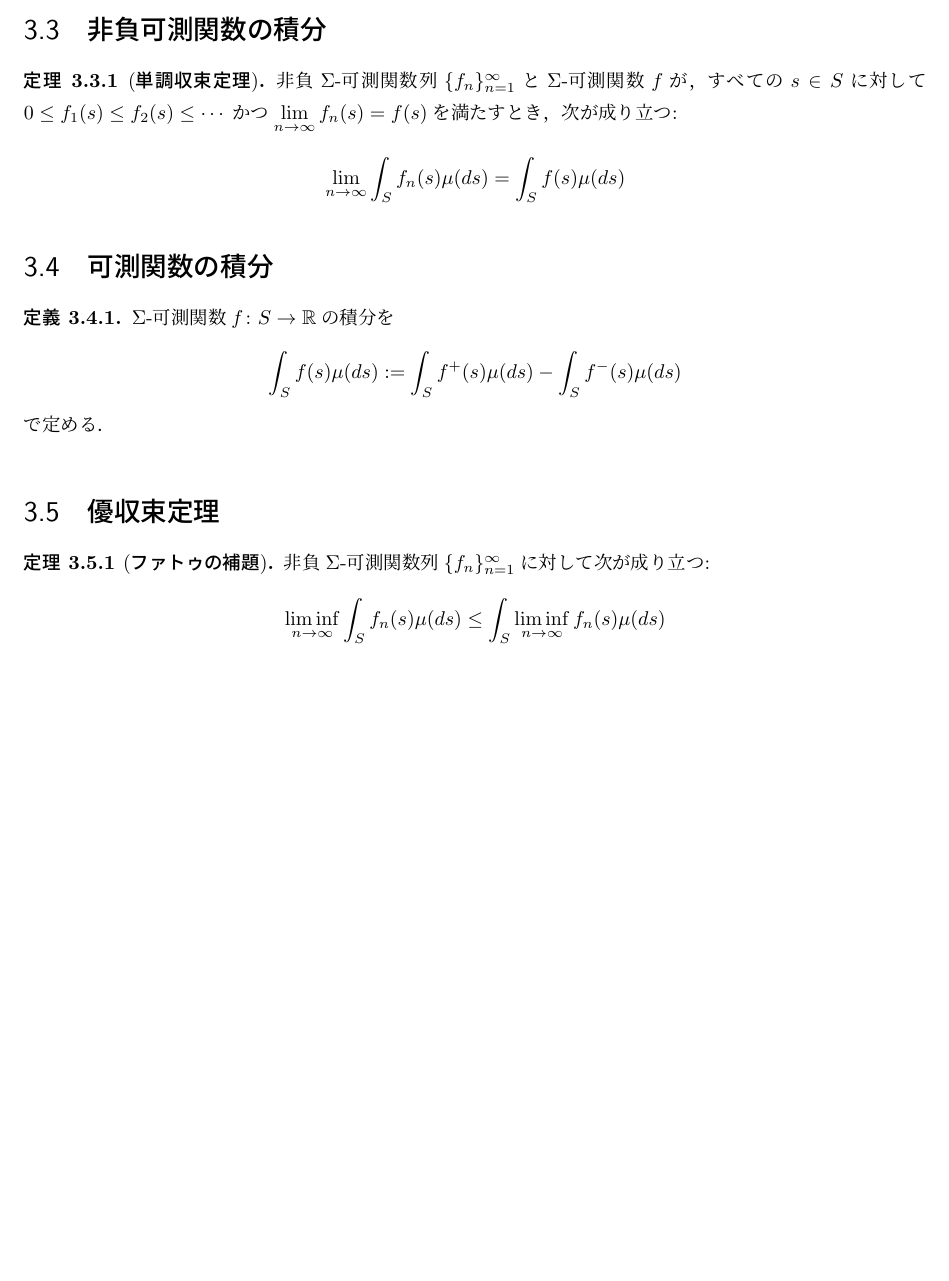
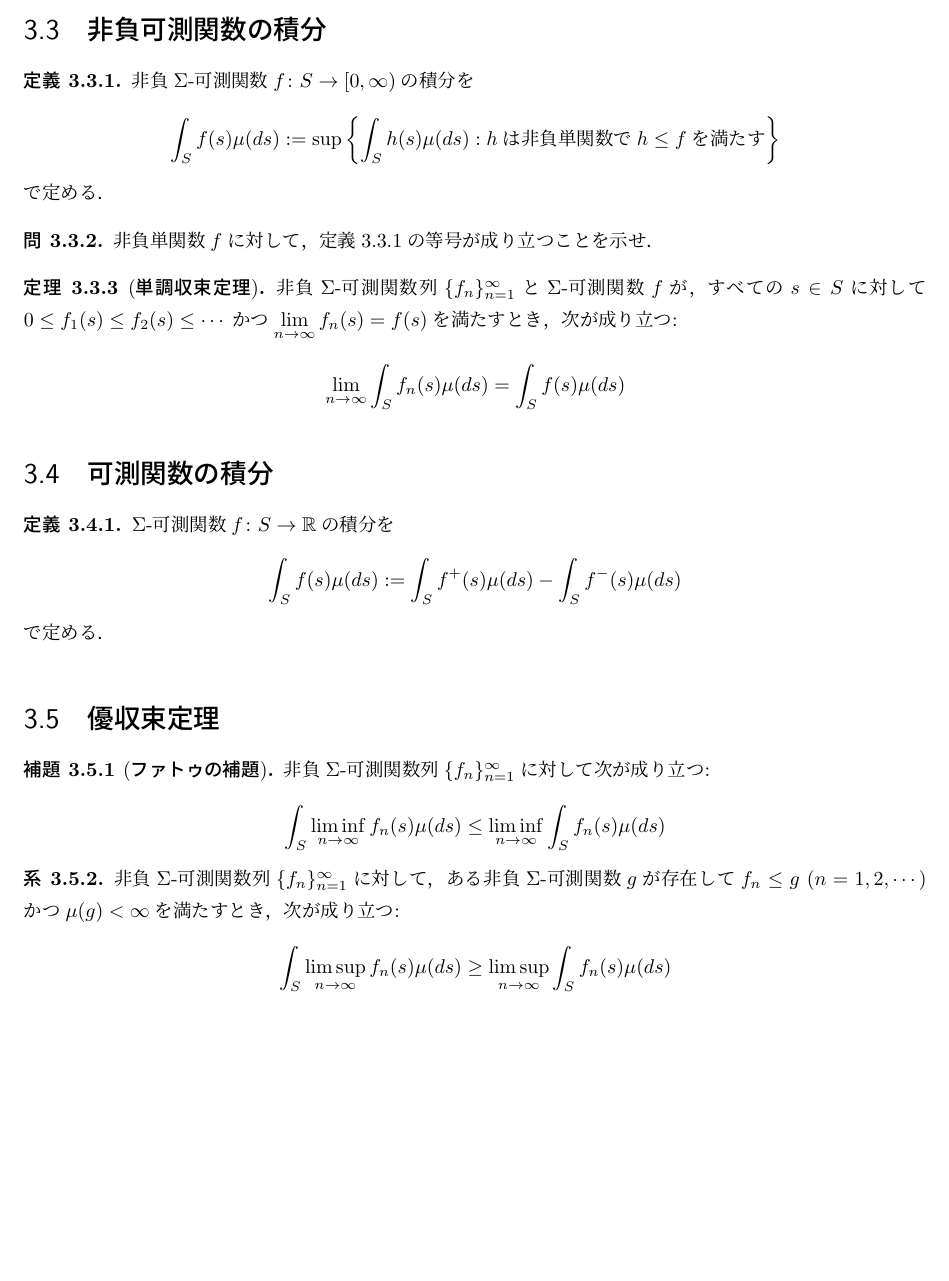
Before and after one commit to MasatakaHamada/Measure-and-Integral, a LaTeX document (Measure_and_Integral.tex): part of page 8 of 8, cut so that both start at the same text, the shorter picture padded with empty space. Compiled offline with pLaTeX and dvipdfmx.

Commit message:
Update Measure_and_Integral.tex

```diff
--- a/Measure_and_Integral.tex
+++ b/Measure_and_Integral.tex
@@ -188,6 +188,16 @@ $a_1,a_2,\cdots,a_n\in\mathbb{R}$および$A_1,A_2,\cdots,A_n\in\Sigma$に対し
 \end{qst}
 
 \section{非負可測関数の積分}
+
+\begin{defi}\label{def_nonnegative_function_integral}
+非負$\Sigma$-可測関数$f \colon S\to\mathbb[0,\infty)$の積分を
+\[ \int_S f(s)\mu(ds):=\sup\left\{\int_Sh(s)\mu(ds):hは非負単関数でh \leq fを満たす\right\} \]
+で定める．
+\end{defi}
+
+\begin{qst}\label{qst_nonnegative_function_integral_and_simple_function}
+非負単関数$f$に対して，定義\ref{def_nonnegative_function_integral}の等号が成り立つことを示せ．
+\end{qst}
 
 \begin{thm}[\textbf{単調収束定理}]\label{monotone_convergence_theorem}
 非負$\Sigma$-可測関数列$\{f_n\}_{n=1}^\infty$と$\Sigma$-可測関数$f$が，
@@ -206,10 +216,18 @@ $\Sigma$-可測関数$f \colon S\to\mathbb{R}$の積分を
 
 \section{優収束定理}
 
-\begin{thm}[\textbf{ファトゥの補題}]\label{Fatou_lemma}
+\begin{lem}[\textbf{ファトゥの補題}]\label{Fatou_lemma}
 非負$\Sigma$-可測関数列$\{f_n\}_{n=1}^\infty$に対して次が成り立つ:
-\[ \liminf_{n\to\infty}\int_S f_n(s)\mu(ds)\leq\int_S\liminf_{n\to\infty}f_n(s)\mu(ds) \]
-\end{thm}
+\[ \int_S\liminf_{n\to\infty}f_n(s)\mu(ds)\leq\liminf_{n\to\infty}\int_S f_n(s)\mu(ds) \]
+\end{lem}
+
+\begin{cor}\label{reverse_Fatou_lemma}
+非負$\Sigma$-可測関数列$\{f_n\}_{n=1}^\infty$に対して，
+ある非負$\Sigma$-可測関数$g$が存在して
+$f_n \leq g\ (n=1,2,\cdots)$かつ$\mu(g)<\infty$を満たすとき，
+次が成り立つ:
+\[ \int_S\limsup_{n\to\infty}f_n(s)\mu(ds)\geq\limsup_{n\to\infty}\int_S f_n(s)\mu(ds) \]
+\end{cor}
 
 % \part{$\mathbb{R}$上のルベーグ積分}
 % \chapter{1次元ルベーグ測度}
```
Also changed, not shown: Measure_and_Integral.tex (12 more changed lines).
